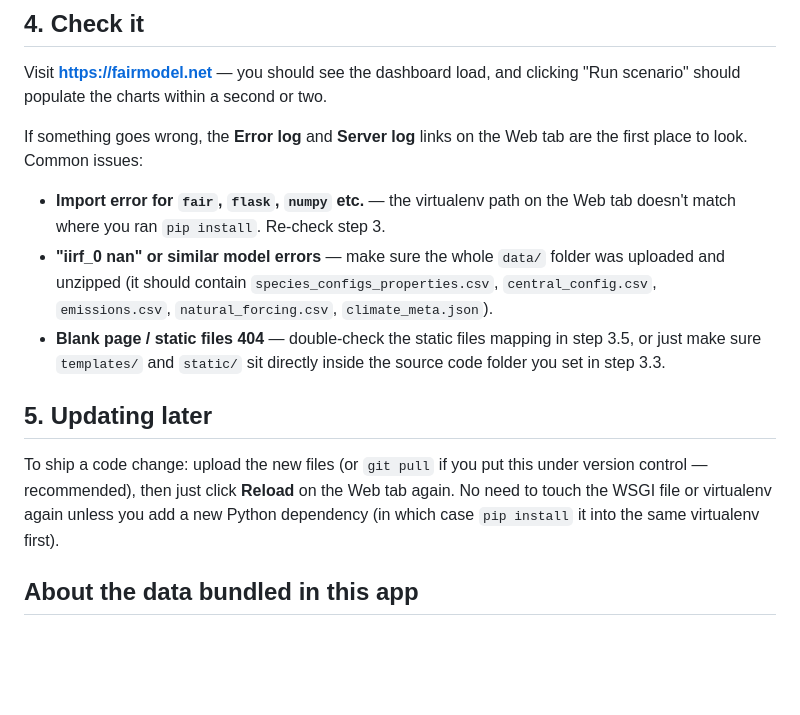
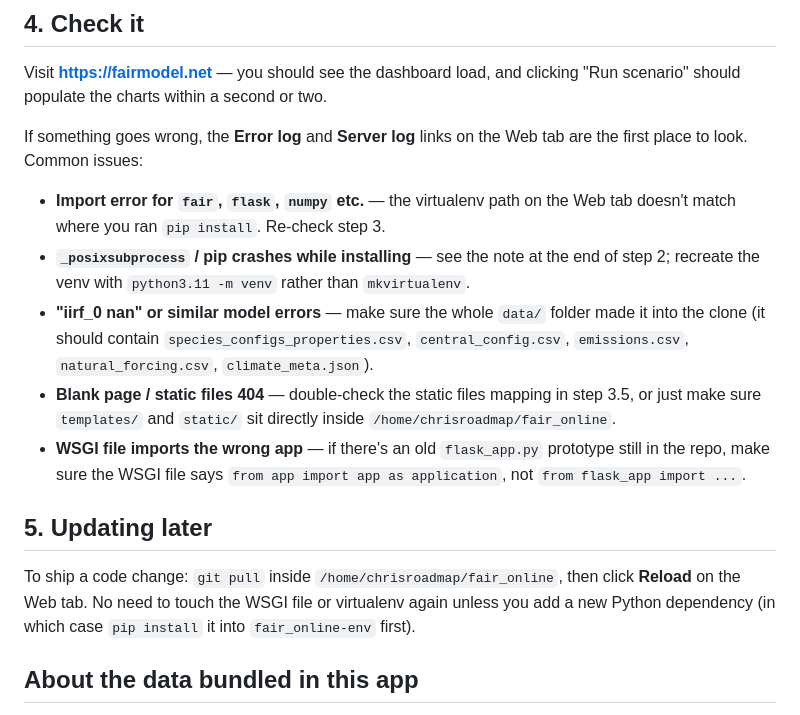
Before and after one commit to chrisroadmap/fair_online, a Markdown page: DEPLOY.md, the part around one of its changes. Rendered like a GitHub page; blank space fills up the shorter version.

```diff
--- a/DEPLOY.md
+++ b/DEPLOY.md
@@ -79,21 +97,26 @@ Web tab are the first place to look. Common issues:
 
 - **Import error for `fair`, `flask`, `numpy` etc.** — the virtualenv path
   on the Web tab doesn't match where you ran `pip install`. Re-check step 3.
+- **`_posixsubprocess` / pip crashes while installing** — see the note at
+  the end of step 2; recreate the venv with `python3.11 -m venv` rather than
+  `mkvirtualenv`.
 - **"iirf_0 nan" or similar model errors** — make sure the whole `data/`
-  folder was uploaded and unzipped (it should contain
+  folder made it into the clone (it should contain
   `species_configs_properties.csv`, `central_config.csv`,
   `emissions.csv`, `natural_forcing.csv`, `climate_meta.json`).
 - **Blank page / static files 404** — double-check the static files mapping
   in step 3.5, or just make sure `templates/` and `static/` sit directly
-  inside the source code folder you set in step 3.3.
+  inside `/home/chrisroadmap/fair_online`.
+- **WSGI file imports the wrong app** — if there's an old `flask_app.py`
+  prototype still in the repo, make sure the WSGI file says
+  `from app import app as application`, not `from flask_app import ...`.
 
 ## 5. Updating later
 
-To ship a code change: upload the new files (or `git pull` if you put this
-under version control — recommended), then just click **Reload** on the Web
-tab again. No need to touch the WSGI file or virtualenv again unless you add
-a new Python dependency (in which case `pip install` it into the same
-virtualenv first).
+To ship a code change: `git pull` inside `/home/chrisroadmap/fair_online`,
+then click **Reload** on the Web tab. No need to touch the WSGI file or
+virtualenv again unless you add a new Python dependency (in which case
+`pip install` it into `fair_online-env` first).
 
 ## About the data bundled in this app
 
```
Also changed, not shown: other parts of DEPLOY.md (+45 -27 lines).
